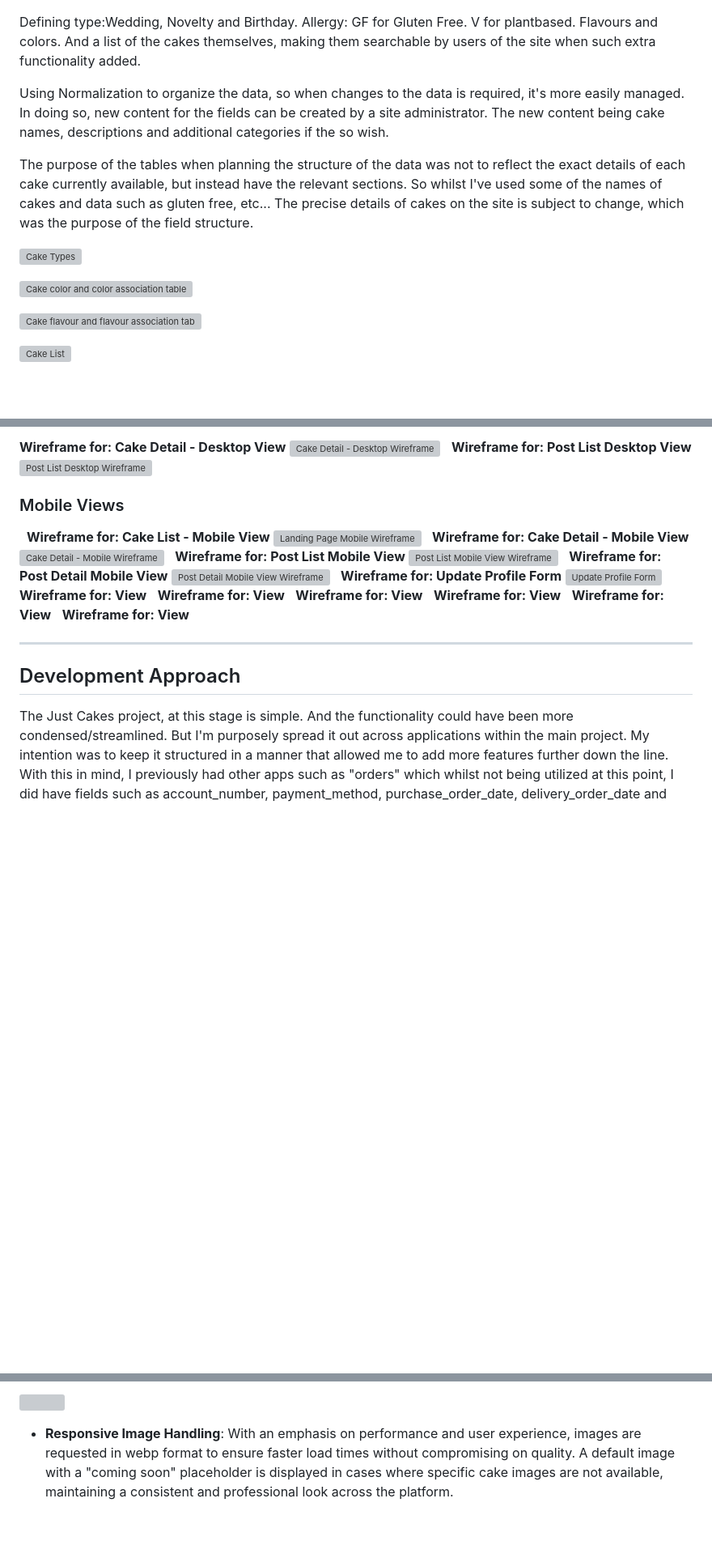
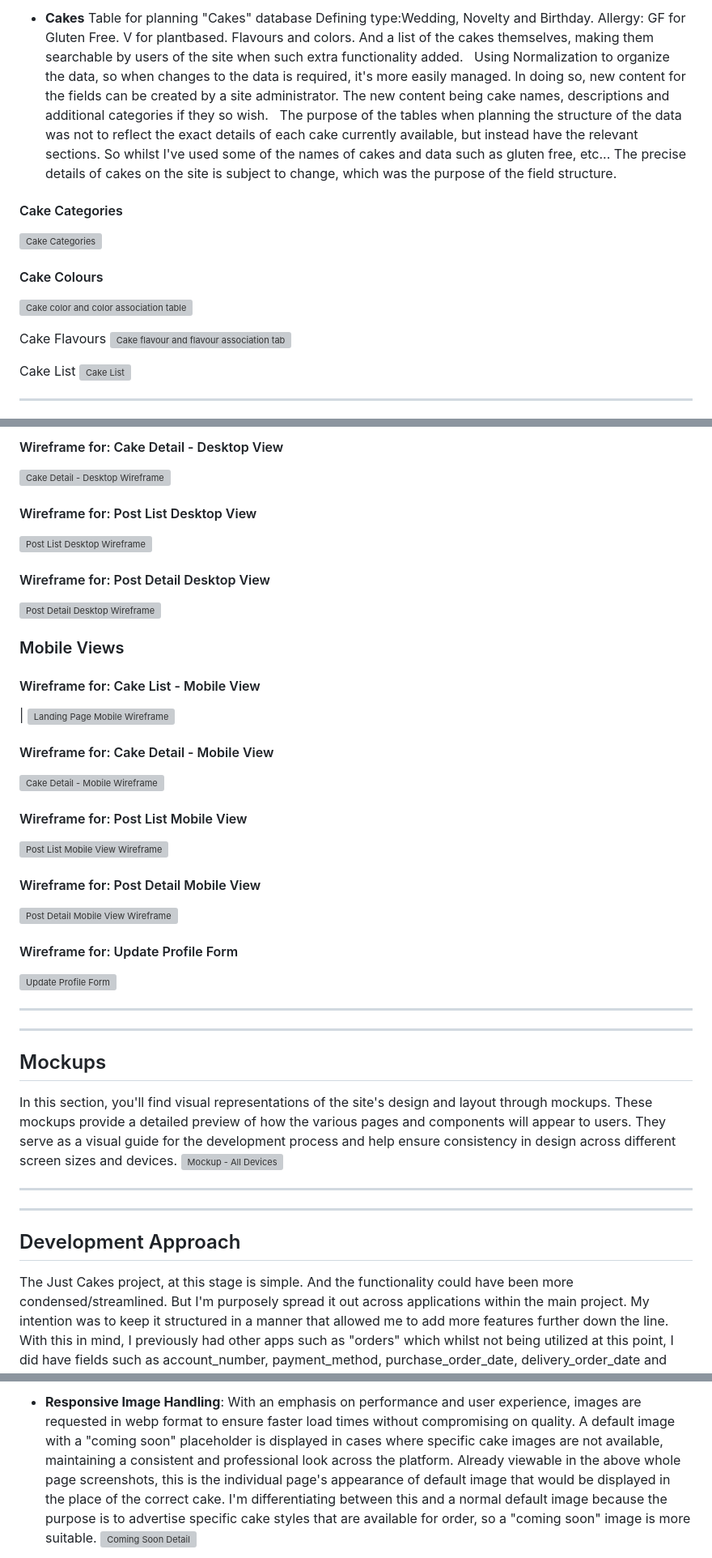
Before and after one commit to CheyenneMDavid/Just-Cakes, a Markdown page: README.md, 3 parts joined by grey strips. Shown at 81% size. Drawn GitHub-style; blank space fills up the shorter version; grey boxes are pictures that could not be loaded.

Commit message:
Add to 'Application Overview and Functionality' section

```diff
--- a/README.md
+++ b/README.md
@@ -109,16 +107,22 @@ ___
 
+- **Cakes**
+Table for planning "Cakes" database
 Defining type:Wedding, Novelty and Birthday. Allergy: GF for Gluten Free. V for plantbased.  Flavours and colors. And a list of the cakes themselves, making them searchable by users of the site when such extra functionality added.
-
+&nbsp;
 Using Normalization to organize the data, so when changes to the data is required, it's more easily managed.
-In doing so, new content for the fields can be created by a site administrator.  The new content being cake names, descriptions and additional categories if the so wish.
-
+In doing so, new content for the fields can be created by a site administrator.  The new content being cake names, descriptions and additional categories if they so wish.
+&nbsp;
 The purpose of the tables when planning the structure of the data was not to reflect the exact details of each cake currently available, but instead have the relevant sections.  So whilst I've used some of the names of cakes and data such as gluten free, etc...  The precise details of cakes on the site is subject to change, which was the purpose of the field structure.
 
-![Cake Types](https://res.cloudinary.com/cheymd/image/upload/v1711207072/JustCakes-Readme-images/cake-category-table_all7hy.png)
+#### Cake Categories
+![Cake Categories](https://res.cloudinary.com/cheymd/image/upload/v1711207072/JustCakes-Readme-images/cake-category-table_all7hy.png)
 
+####  Cake Colours
 ![Cake color and color association table](https://res.cloudinary.com/cheymd/image/upload/v1711207069/JustCakes-Readme-images/cake-colour-association-table_1_gvtskc.png)
 
+Cake Flavours
 ![Cake flavour and flavour association table](https://res.cloudinary.com/cheymd/image/upload/v1711207077/JustCakes-Readme-images/cake-flavour-association-table_1_kxeb5q.png)
 
+Cake List
 ![Cake List](https://res.cloudinary.com/cheymd/image/upload/v1711207080/JustCakes-Readme-images/cake-list_1_bti57a.png)
 
@@ -141,41 +143,41 @@ The only changes being how the logo and navigation are laid out in the header.
 
- **Wireframe for: Cake Detail - Desktop View**
-  ![Cake Detail - Desktop Wireframe](https://res.cloudinary.com/cheymd/image/upload/v1711836164/JustCakes-Readme-images/cake-detail-desktop_dtrfnj.jpg)
-&nbsp;
- **Wireframe for: Post List Desktop View**
-  ![Post List Desktop Wireframe](https://res.cloudinary.com/cheymd/image/upload/v1711608505/JustCakes-Readme-images/post-list-desktop-view_feudjn.jpg)
-&nbsp;
+#### Wireframe for: Cake Detail - Desktop View
+ ![Cake Detail - Desktop Wireframe](https://res.cloudinary.com/cheymd/image/upload/v1712045055/JustCakes-Readme-images/desktop-cake-detail_oozmzq.jpg)
+
+#### Wireframe for: Post List Desktop View
+
+ ![Post List Desktop Wireframe](https://res.cloudinary.com/cheymd/image/upload/v1712045048/JustCakes-Readme-images/desktop-post-list_rjit9b.jpg)
+
+#### Wireframe for: Post Detail Desktop View
+
+![Post Detail Desktop Wireframe](https://res.cloudinary.com/cheymd/image/upload/v1712045050/JustCakes-Readme-images/desktop-post-detail_r5sp7r.jpg)
+
 
 ### Mobile Views
-&nbsp;
- **Wireframe for: Cake List - Mobile View**
-  ![Landing Page Mobile Wireframe](https://res.cloudinary.com/cheymd/image/upload/v1711623079/JustCakes-Readme-images/cake-list-mobile-view_wcs8to.jpg)
-&nbsp;
-**Wireframe for: Cake Detail - Mobile View**
-  ![Cake Detail - Mobile Wireframe](https://res.cloudinary.com/cheymd/image/upload/v1711836163/JustCakes-Readme-images/ckae-detail-mobile_abeupu.jpg)
-&nbsp;
-**Wireframe for: Post List Mobile View**
-  ![Post List Mobile View Wireframe](https://res.cloudinary.com/cheymd/image/upload/v1711608505/JustCakes-Readme-images/post-list-mobile-view_rg1wr3.jpg)
-&nbsp;
-**Wireframe for: Post Detail Mobile View**
-  ![Post Detail Mobile View Wireframe](https://res.cloudinary.com/cheymd/image/upload/v1711608505/JustCakes-Readme-images/post-detail-mobile-view_p309ub.jpg)
-&nbsp;
-**Wireframe for: Update Profile Form**
-![Update Profile Form](https://res.cloudinary.com/cheymd/image/upload/v1711894888/JustCakes-Readme-images/update-profile_dpjsld.jpg)
-&nbsp;
-**Wireframe for: View**
-&nbsp;
-**Wireframe for: View**
-&nbsp;
-**Wireframe for: View**
-&nbsp;
-**Wireframe for: View**
-&nbsp;
-**Wireframe for: View**
-&nbsp;
-**Wireframe for: View**
 
+#### Wireframe for: Cake List - Mobile View
+| ![Landing Page Mobile Wireframe](https://res.cloudinary.com/cheymd/image/upload/v1712045043/JustCakes-Readme-images/mobile-cake-list_mfprek.jpg)
+
+#### Wireframe for: Cake Detail - Mobile View
+![Cake Detail - Mobile Wireframe](https://res.cloudinary.com/cheymd/image/upload/v1712045046/JustCakes-Readme-images/mobile-cake-detail_pcvukn.jpg)
+
+#### Wireframe for: Post List Mobile View
+![Post List Mobile View Wireframe](https://res.cloudinary.com/cheymd/image/upload/v1712045039/JustCakes-Readme-images/mobile-post-list_ivas1f.jpg)
+
+#### Wireframe for: Post Detail Mobile View
+![Post Detail Mobile View Wireframe](https://res.cloudinary.com/cheymd/image/upload/v1712045041/JustCakes-Readme-images/mobile-post-detail_sbttxr.jpg)
+
+#### Wireframe for: Update Profile Form
+![Update Profile Form](https://res.cloudinary.com/cheymd/image/upload/v1712045058/JustCakes-Readme-images/update-profile-form_ll9txl.jpg)
 ___
+___
+
+## Mockups
+In this section, you'll find visual representations of the site's design and layout through mockups. These mockups provide a detailed preview of how the various pages and components will appear to users. They serve as a visual guide for the development process and help ensure consistency in design across different screen sizes and devices.
+![Mockup - All Devices](https://res.cloudinary.com/cheymd/image/upload/v1712048533/all-devices-black_gac35v.png)
+___
+___
+
 ## Development Approach
 The Just Cakes project, at this stage is simple.  And the functionality could have been more condensed/streamlined.  But I'm purposely spread it out across applications within the main project.  My intention was to keep it structured in a manner that allowed me to add more features further down the line.  With this in mind, I previously had other apps such as "orders" which whilst not being utilized at this point, I did have fields such as account_number,  payment_method, purchase_order_date, delivery_order_date and basket_item_count which would have contributed to this wider functionality. As few as these extra lines of code were sitting latently as they did, demanded that I add a fair amount of comments around them in order to explain their presence, which resulted in an excessive amount of commenting which in turn detracted from the functional code which was more important.  I decided that removing it and inserting it at a later date was the lesser of the two evils, given that the functional code was the important part for assessment.  Not the provisional code for what the functions might do in the future.
 
@@ -209,5 +218,6 @@ The Cakes application is a pivotal component of the Just Cakes platform, intrica
 
-![]()
+&nbsp;
+- **Responsive Image Handling**: With an emphasis on performance and user experience, images are requested in webp format to ensure faster load times without compromising on quality. A default image with a "coming soon" placeholder is displayed in cases where specific cake images are not available, maintaining a consistent and professional look across the platform.  Already viewable in the above whole page screenshots, this is the individual page's appearance of default image that would be displayed in the place of the correct cake.  I'm differentiating between this and a normal default image because the purpose is to advertise specific cake styles that are available for order, so a "coming soon" image is more suitable.
+![Coming Soon Detail](https://res.cloudinary.com/cheymd/image/upload/v1712070694/JustCakes-Readme-images/detail-coming-soon_sbcqv7.png)
 
-- **Responsive Image Handling**: With an emphasis on performance and user experience, images are requested in webp format to ensure faster load times without compromising on quality. A default image with a "coming soon" placeholder is displayed in cases where specific cake images are not available, maintaining a consistent and professional look across the platform.
 
```
Also changed, not shown: other parts of README.md (+31 -27 lines).
